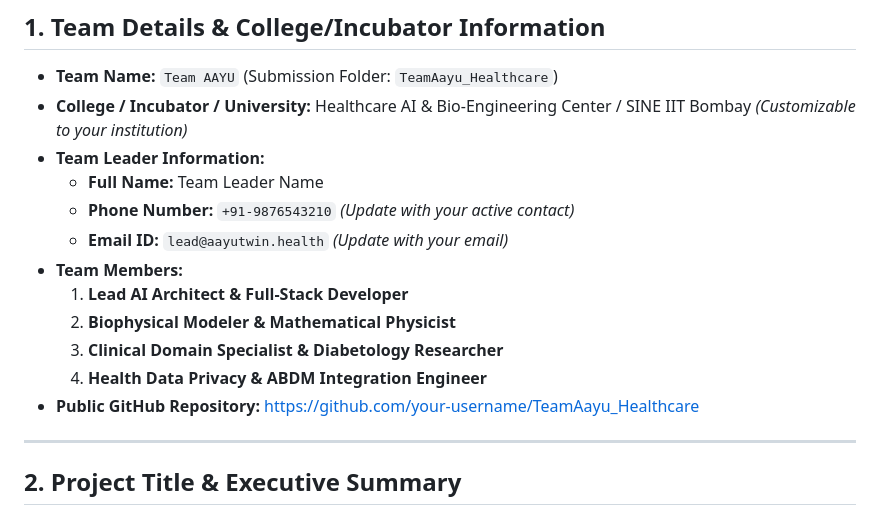
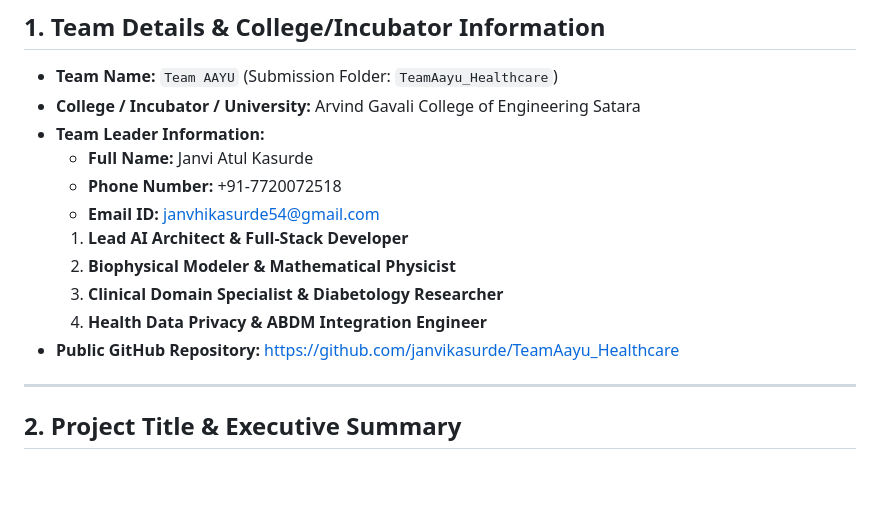
Before and after one commit to Janvikasurde/AayuTwin-happineshealth, a Markdown page: README.md, the part around the change. Drawn GitHub-style; blank space fills up the shorter version.

```diff
--- a/README.md
+++ b/README.md
@@ -31,17 +31,16 @@
 ## 1. Team Details & College/Incubator Information
 
 * **Team Name:** `Team AAYU` (Submission Folder: `TeamAayu_Healthcare`)
-* **College / Incubator / University:** Healthcare AI & Bio-Engineering Center / SINE IIT Bombay *(Customizable to your institution)*
+* **College / Incubator / University:** Arvind Gavali College of Engineering Satara
 * **Team Leader Information:**
-  * **Full Name:** Team Leader Name
-  * **Phone Number:** `+91-9876543210` *(Update with your active contact)*
-  * **Email ID:** `lead@aayutwin.health` *(Update with your email)*
-* **Team Members:**
+  * **Full Name:** Janvi Atul Kasurde
+  * **Phone Number:** +91-7720072518
+  * **Email ID:** janvhikasurde54@gmail.com
   1. **Lead AI Architect & Full-Stack Developer**
   2. **Biophysical Modeler & Mathematical Physicist**
   3. **Clinical Domain Specialist & Diabetology Researcher**
   4. **Health Data Privacy & ABDM Integration Engineer**
-* **Public GitHub Repository:** [https://github.com/your-username/TeamAayu_Healthcare](https://github.com/your-username/TeamAayu_Healthcare)
+* **Public GitHub Repository:** [https://github.com/janvikasurde/TeamAayu_Healthcare](https://github.com/your-username/TeamAayu_Healthcare)
 
 ---
 
```
